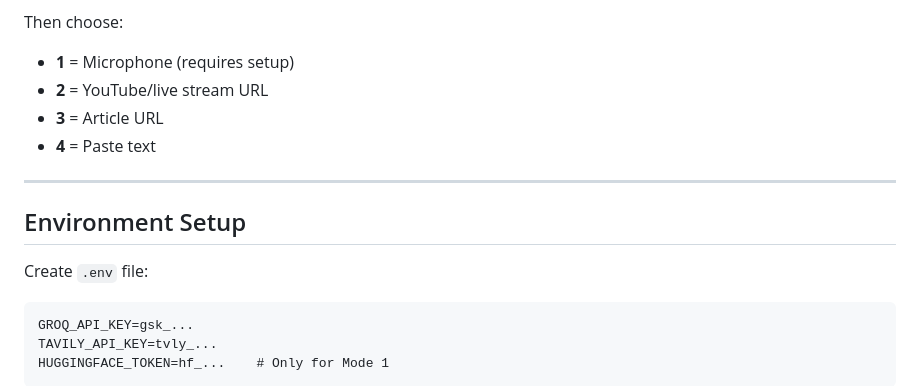
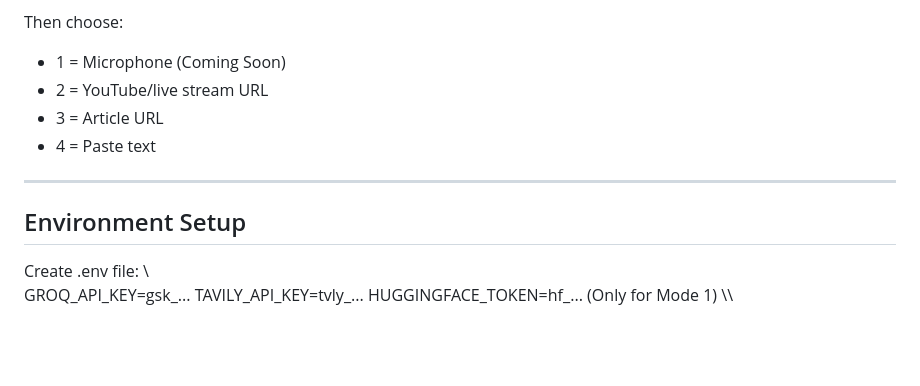
Before and after one commit to TEXTRAX28/fact_checker, a Markdown page: HANDOFF.md, the part around one of its changes. Rendered like a GitHub page; blank space fills up the shorter version.

````diff
--- a/HANDOFF.md
+++ b/HANDOFF.md
@@ -41,19 +42,19 @@ python main.py
 
 Then choose:
-- **1** = Microphone (requires setup)
-- **2** = YouTube/live stream URL
-- **3** = Article URL
-- **4** = Paste text
+- 1 = Microphone (Coming Soon)
+- 2 = YouTube/live stream URL
+- 3 = Article URL
+- 4 = Paste text
 
 ---
 
 ## Environment Setup
 
-Create `.env` file:
-```
+Create .env file:
+\\\
 GROQ_API_KEY=gsk_...
 TAVILY_API_KEY=tvly_...
-HUGGINGFACE_TOKEN=hf_...    # Only for Mode 1
-```
+HUGGINGFACE_TOKEN=hf_...    (Only for Mode 1)
+\\\
 
 Install dependencies:
````
Also changed, not shown: other parts of HANDOFF.md (+86 -98 lines).
